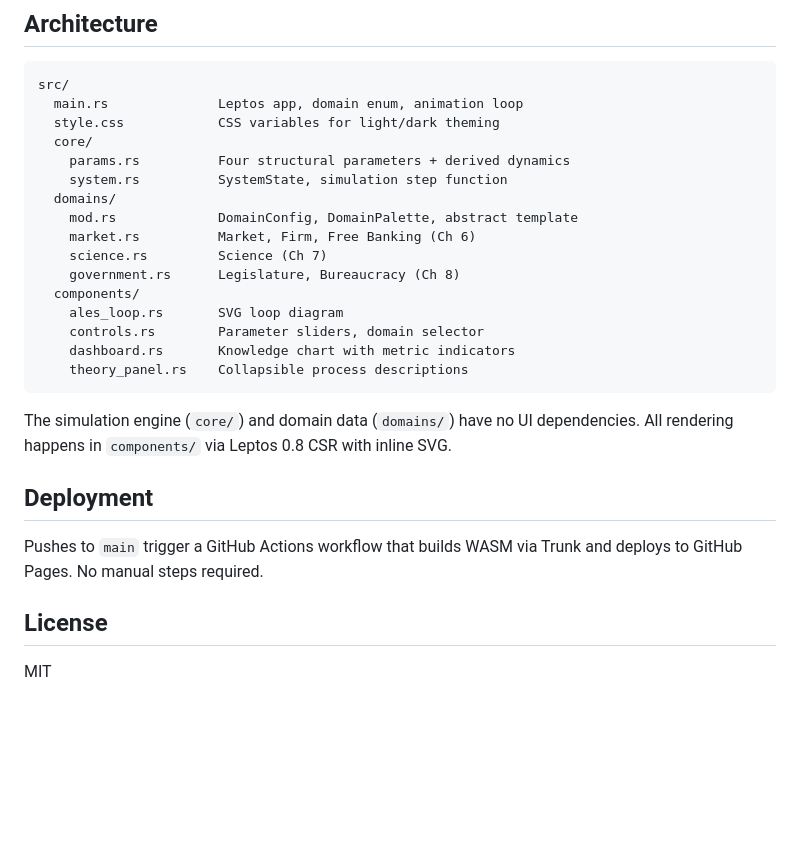
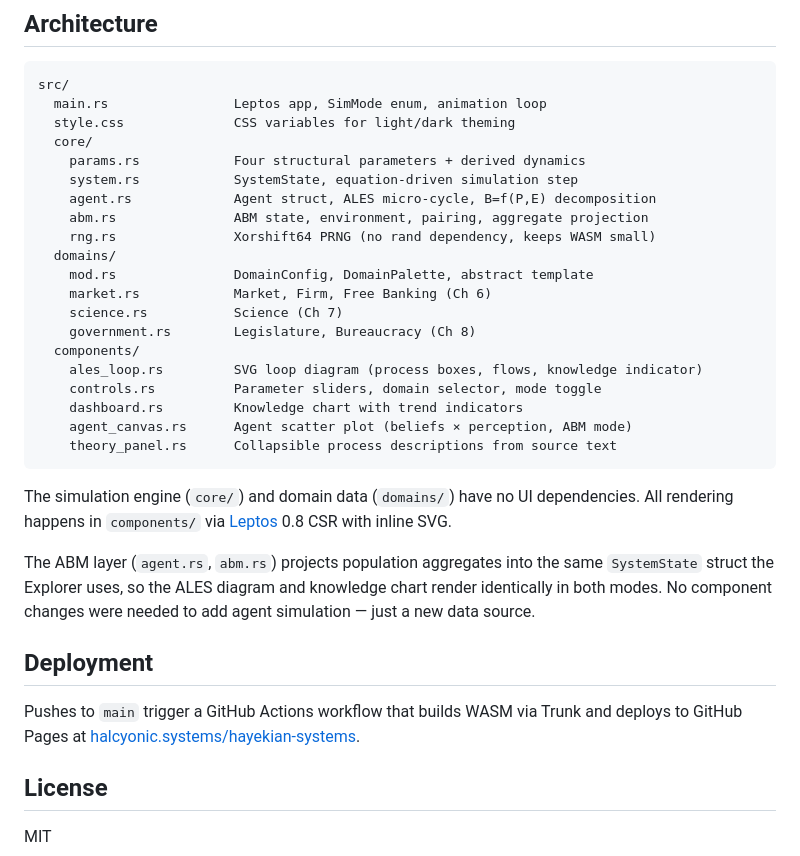
Before and after one commit to halcyonic-systems/hayekian-systems, a Markdown page: README.md, the part around one of its changes. GitHub-like rendering; blank space fills up the shorter version.

````diff
--- a/README.md
+++ b/README.md
@@ -49,28 +100,34 @@ Opens at `http://127.0.0.1:8080/`.
 
 ```
 src/
-  main.rs              Leptos app, domain enum, animation loop
-  style.css            CSS variables for light/dark theming
+  main.rs                Leptos app, SimMode enum, animation loop
+  style.css              CSS variables for light/dark theming
   core/
-    params.rs          Four structural parameters + derived dynamics
-    system.rs          SystemState, simulation step function
+    params.rs            Four structural parameters + derived dynamics
+    system.rs            SystemState, equation-driven simulation step
+    agent.rs             Agent struct, ALES micro-cycle, B=f(P,E) decomposition
+    abm.rs               ABM state, environment, pairing, aggregate projection
+    rng.rs               Xorshift64 PRNG (no rand dependency, keeps WASM small)
   domains/
-    mod.rs             DomainConfig, DomainPalette, abstract template
-    market.rs          Market, Firm, Free Banking (Ch 6)
-    science.rs         Science (Ch 7)
-    government.rs      Legislature, Bureaucracy (Ch 8)
+    mod.rs               DomainConfig, DomainPalette, abstract template
+    market.rs            Market, Firm, Free Banking (Ch 6)
+    science.rs           Science (Ch 7)
+    government.rs        Legislature, Bureaucracy (Ch 8)
   components/
-    ales_loop.rs       SVG loop diagram
-    controls.rs        Parameter sliders, domain selector
-    dashboard.rs       Knowledge chart with metric indicators
-    theory_panel.rs    Collapsible process descriptions
+    ales_loop.rs         SVG loop diagram (process boxes, flows, knowledge indicator)
+    controls.rs          Parameter sliders, domain selector, mode toggle
+    dashboard.rs         Knowledge chart with trend indicators
+    agent_canvas.rs      Agent scatter plot (beliefs × perception, ABM mode)
+    theory_panel.rs      Collapsible process descriptions from source text
 ```
 
-The simulation engine (`core/`) and domain data (`domains/`) have no UI dependencies. All rendering happens in `components/` via Leptos 0.8 CSR with inline SVG.
+The simulation engine (`core/`) and domain data (`domains/`) have no UI dependencies. All rendering happens in `components/` via [Leptos](https://leptos.dev/) 0.8 CSR with inline SVG.
+
+The ABM layer (`agent.rs`, `abm.rs`) projects population aggregates into the same `SystemState` struct the Explorer uses, so the ALES diagram and knowledge chart render identically in both modes. No component changes were needed to add agent simulation — just a new data source.
 
 ## Deployment
 
-Pushes to `main` trigger a GitHub Actions workflow that builds WASM via Trunk and deploys to GitHub Pages. No manual steps required.
+Pushes to `main` trigger a GitHub Actions workflow that builds WASM via Trunk and deploys to GitHub Pages at [halcyonic.systems/hayekian-systems](https://halcyonic.systems/hayekian-systems/).
 
 ## License
 
````
Also changed, not shown: other parts of README.md (+72 -21 lines).
